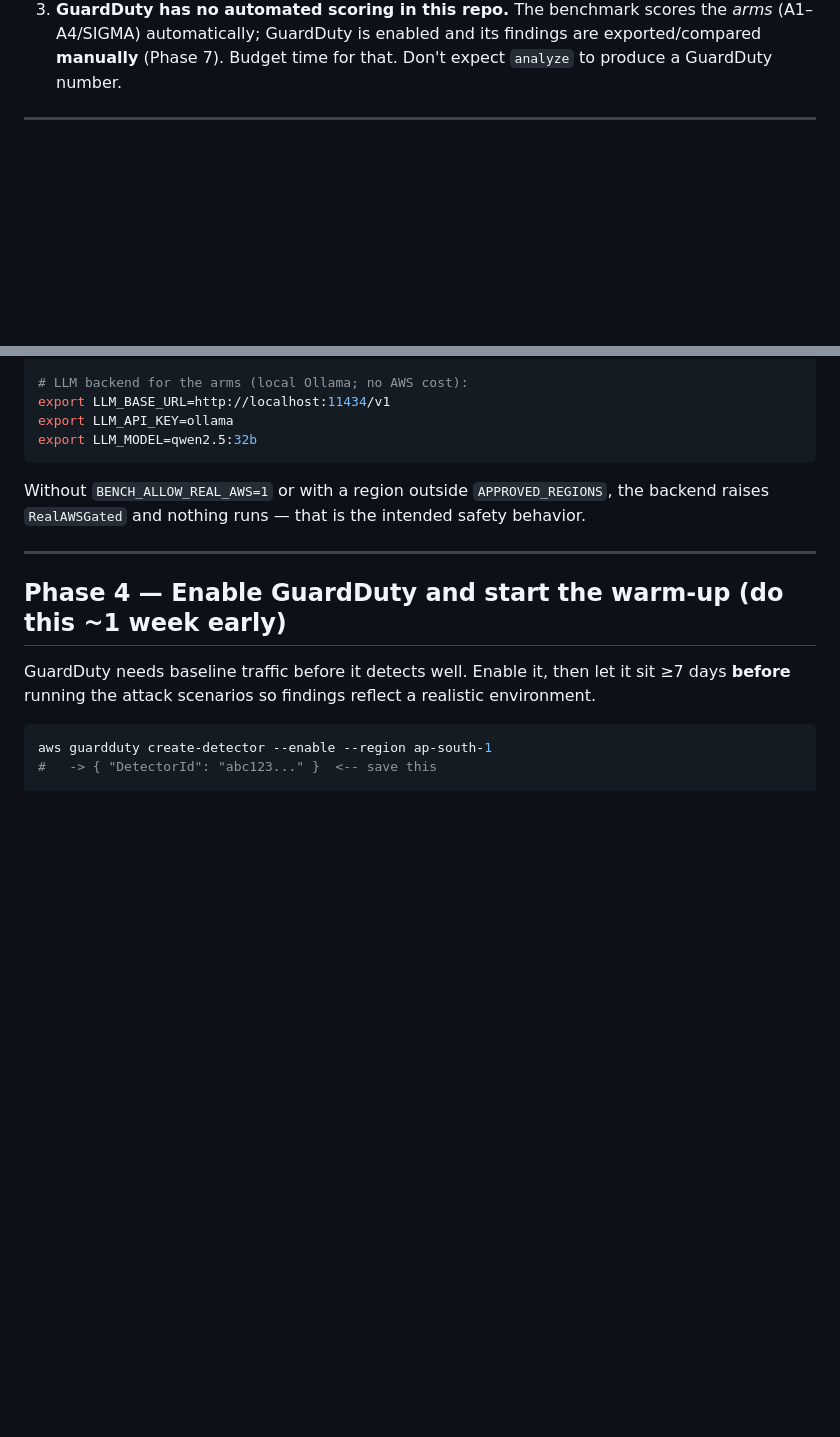
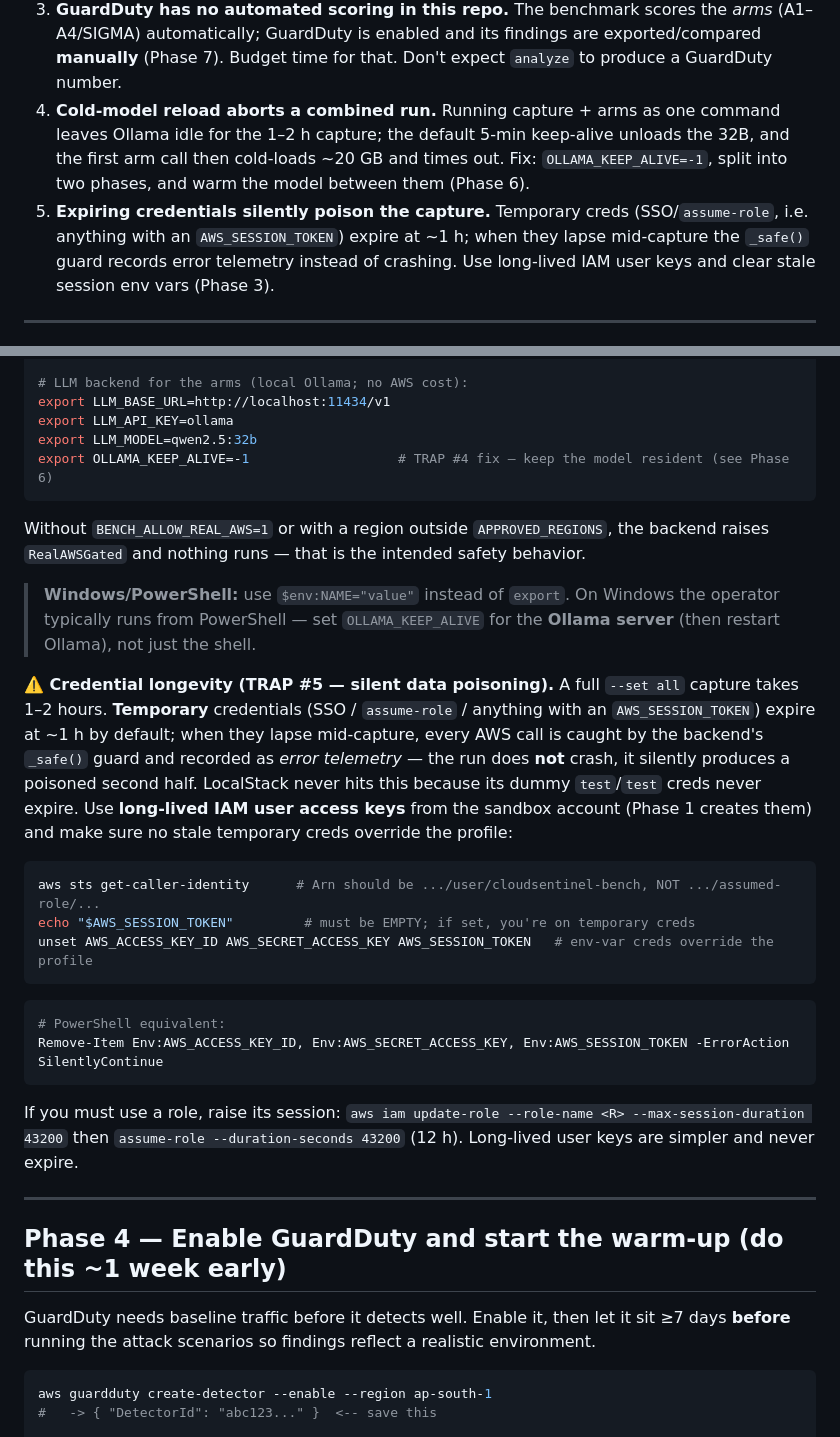
Before and after one commit to therealannaa/CloudSentinel, a Markdown page: docs/REAL_AWS_RUNBOOK.md, 2 parts joined by grey strips. GitHub-like rendering; blank space fills up the shorter version.

````diff
--- a/docs/REAL_AWS_RUNBOOK.md
+++ b/docs/REAL_AWS_RUNBOOK.md
@@ -37,6 +37,12 @@ These are real, confirmed in the code. Ignoring them either burns money or silen
 3. **GuardDuty has no automated scoring in this repo.** The benchmark scores the *arms* (A1–A4/SIGMA)
    automatically; GuardDuty is enabled and its findings are exported/compared **manually** (Phase 7). Budget
    time for that. Don't expect `analyze` to produce a GuardDuty number.
+4. **Cold-model reload aborts a combined run.** Running capture + arms as one command leaves Ollama idle for the
+   1–2 h capture; the default 5-min keep-alive unloads the 32B, and the first arm call then cold-loads ~20 GB and
+   times out. Fix: `OLLAMA_KEEP_ALIVE=-1`, split into two phases, and warm the model between them (Phase 6).
+5. **Expiring credentials silently poison the capture.** Temporary creds (SSO/`assume-role`, i.e. anything with
+   an `AWS_SESSION_TOKEN`) expire at ~1 h; when they lapse mid-capture the `_safe()` guard records error
+   telemetry instead of crashing. Use long-lived IAM user keys and clear stale session env vars (Phase 3).
 
 ---
 
@@ -148,10 +154,33 @@ export BENCH_EC2_INSTANCE_TYPE=t3.micro       # TRAP #1 fix — forces cheap ins
 export LLM_BASE_URL=http://localhost:11434/v1
 export LLM_API_KEY=ollama
 export LLM_MODEL=qwen2.5:32b
+export OLLAMA_KEEP_ALIVE=-1                   # TRAP #4 fix — keep the model resident (see Phase 6)
 ```
 
 Without `BENCH_ALLOW_REAL_AWS=1` or with a region outside `APPROVED_REGIONS`, the backend raises `RealAWSGated`
 and nothing runs — that is the intended safety behavior.
+
+> **Windows/PowerShell:** use `$env:NAME="value"` instead of `export`. On Windows the operator typically runs
+> from PowerShell — set `OLLAMA_KEEP_ALIVE` for the **Ollama server** (then restart Ollama), not just the shell.
+
+**⚠️ Credential longevity (TRAP #5 — silent data poisoning).** A full `--set all` capture takes 1–2 hours.
+**Temporary** credentials (SSO / `assume-role` / anything with an `AWS_SESSION_TOKEN`) expire at ~1 h by
+default; when they lapse mid-capture, every AWS call is caught by the backend's `_safe()` guard and recorded as
+*error telemetry* — the run does **not** crash, it silently produces a poisoned second half. LocalStack never
+hits this because its dummy `test`/`test` creds never expire. Use **long-lived IAM user access keys** from the
+sandbox account (Phase 1 creates them) and make sure no stale temporary creds override the profile:
+
+```bash
+aws sts get-caller-identity      # Arn should be .../user/cloudsentinel-bench, NOT .../assumed-role/...
+echo "$AWS_SESSION_TOKEN"         # must be EMPTY; if set, you're on temporary creds
+unset AWS_ACCESS_KEY_ID AWS_SECRET_ACCESS_KEY AWS_SESSION_TOKEN   # env-var creds override the profile
+```
+```powershell
+# PowerShell equivalent:
+Remove-Item Env:AWS_ACCESS_KEY_ID, Env:AWS_SECRET_ACCESS_KEY, Env:AWS_SESSION_TOKEN -ErrorAction SilentlyContinue
+```
+If you must use a role, raise its session: `aws iam update-role --role-name <R> --max-session-duration 43200`
+then `assume-role --duration-seconds 43200` (12 h). Long-lived user keys are simpler and never expire.
 
 ---
 
````
Also changed, not shown: other parts of docs/REAL_AWS_RUNBOOK.md (+34 -12 lines).
